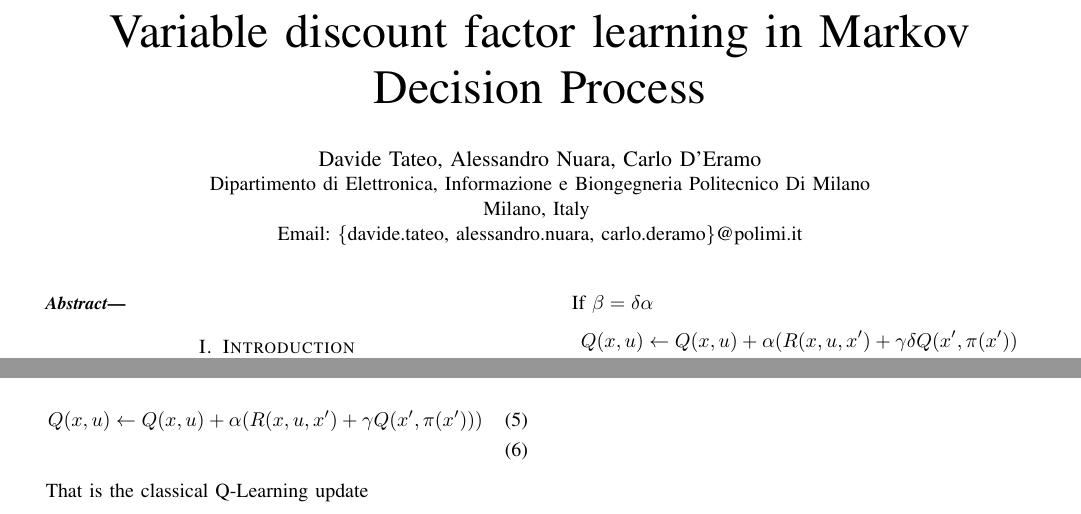
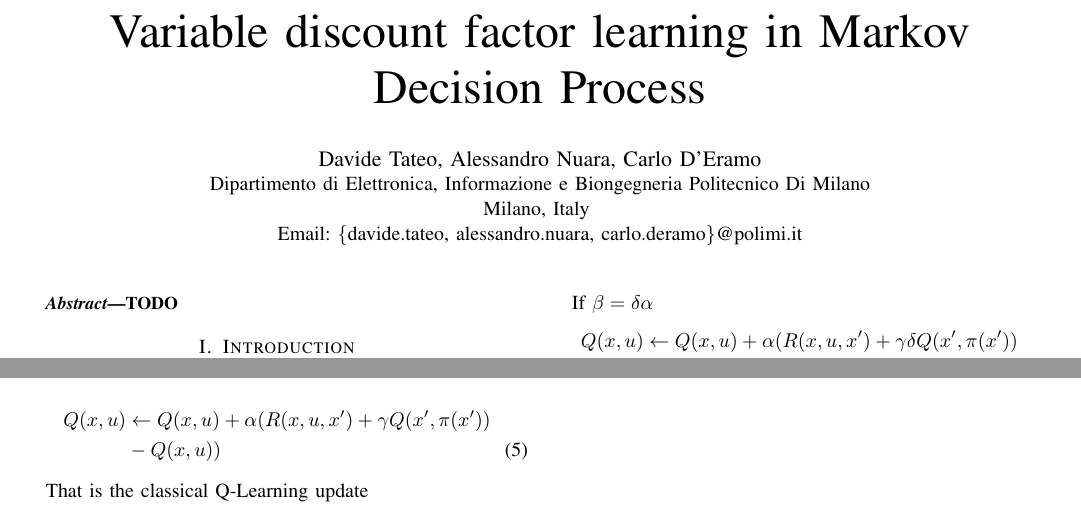
Before and after one commit to boris-il-forte/RQLearning, a LaTeX paper (Paper/root.tex): two parts of the page, joined at a grey line, cut so that both start at the same text. Compiled offline with pdfLaTeX; a missing font is replaced by an installed copy or a similar font; a LaTeX package or settings file that is missing is left out.

Commit message:
Fixed Q learning update

```diff
--- a/Paper/root.tex
+++ b/Paper/root.tex
@@ -33,7 +33,7 @@ Email: \{davide.tateo, alessandro.nuara, carlo.deramo\}@polimi.it}
 % As a general rule, do not put math, special symbols or citations
 % in the abstract
 \begin{abstract}
-
+TODO
 \end{abstract}
 
 % no keywords
@@ -93,7 +93,8 @@ Q(x,u) & \leftarrow\tilde{R}(x,u)+\alpha(R(x,u,x')-\tilde{R}(x,u)) \nonumber\\
 If $\alpha=\beta$
 
 \begin{align}
-Q(x,u) & \leftarrow Q(x,u)+\alpha(R(x,u,x')+\gamma Q(x',\pi(x')))\\
+Q(x,u) & \leftarrow Q(x,u)+\alpha(R(x,u,x')+\gamma Q(x',\pi(x')) \nonumber\\
+ & -Q(x,u))
 \end{align}
 
 That is the classical Q-Learning update
```
Also changed, not shown: Paper/root.pdf, 1 other file.
